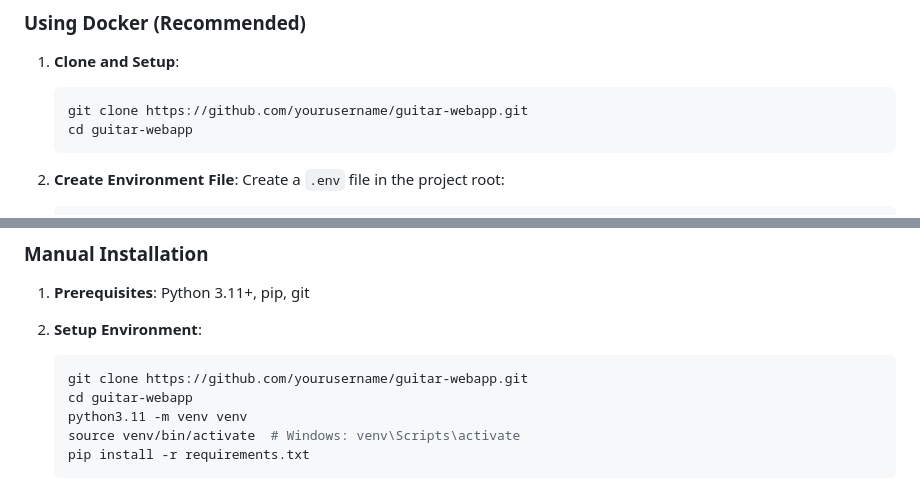
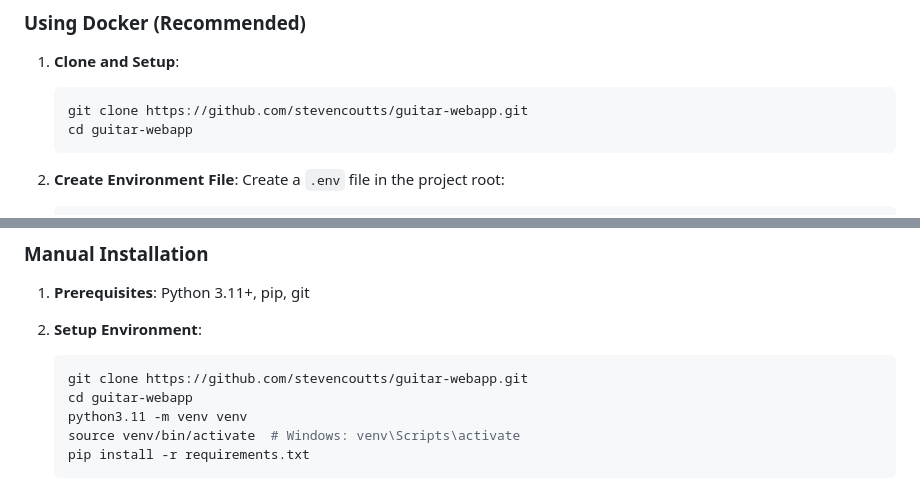
Before and after one commit to stevencoutts/guitar-webapp, a Markdown page: README.md, 2 parts joined by grey strips. Drawn GitHub-style.

````diff
--- a/README.md
+++ b/README.md
@@ -83,7 +83,7 @@ A comprehensive web application designed for guitarists to manage their song lib
 
 1. **Clone and Setup**:
    ```bash
-   git clone https://github.com/yourusername/guitar-webapp.git
+   git clone https://github.com/stevencoutts/guitar-webapp.git
    cd guitar-webapp
    ```
 
@@ -112,7 +112,7 @@ A comprehensive web application designed for guitarists to manage their song lib
 
 2. **Setup Environment**:
    ```bash
-   git clone https://github.com/yourusername/guitar-webapp.git
+   git clone https://github.com/stevencoutts/guitar-webapp.git
    cd guitar-webapp
    python3.11 -m venv venv
    source venv/bin/activate  # Windows: venv\Scripts\activate
````
Also changed, not shown: other parts of README.md (+3 -3 lines).
